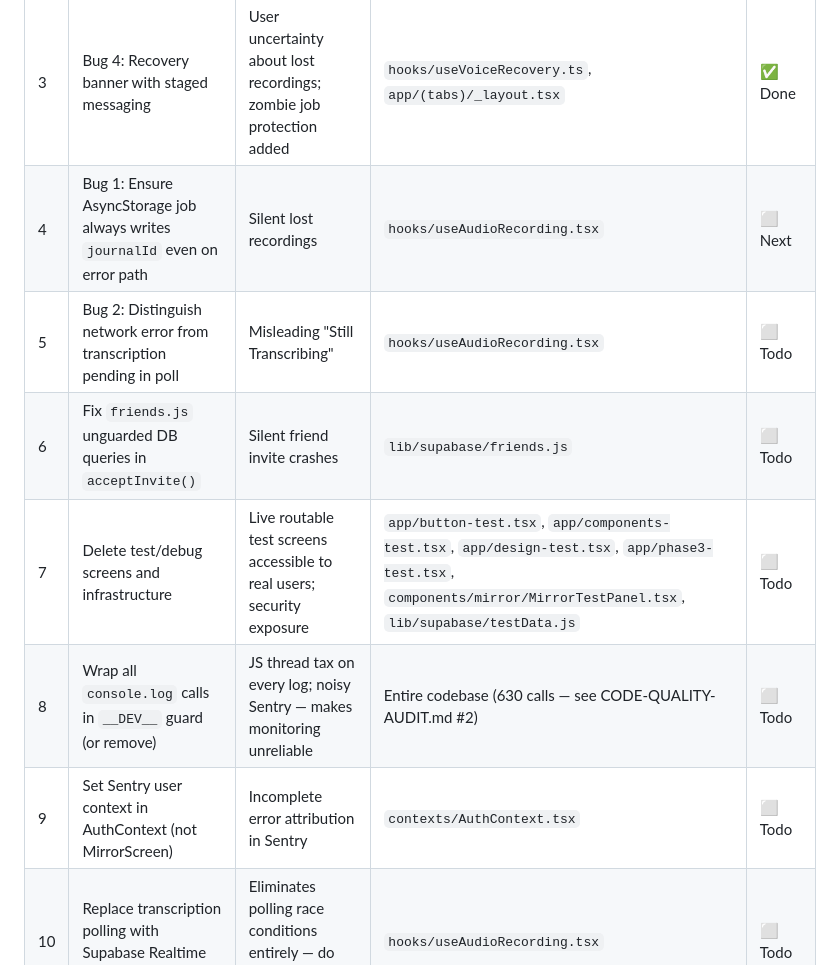
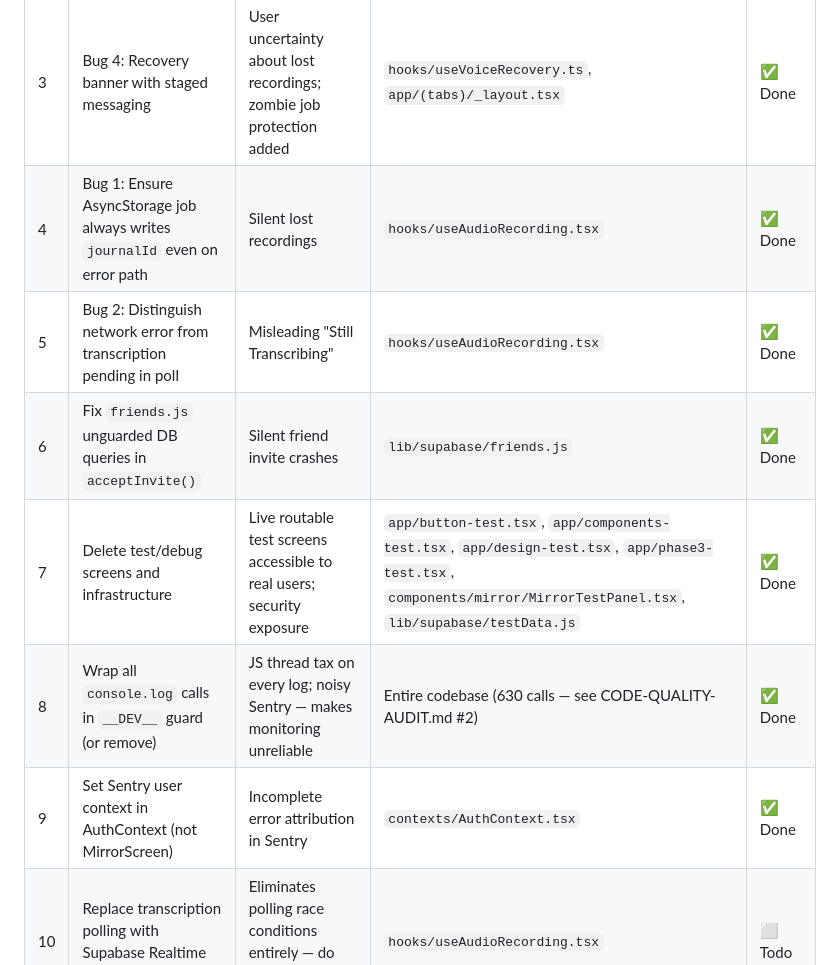
Before and after one commit to rycaddell/starlight, a Markdown page: docs/STABILITY_PROCESS_PLAN.md, the part around the change. Rendered like a GitHub page.

Commit message:
docs: mark Tier 1 items 4-9 complete in stability plan
Co-Authored-By: Claude Sonnet 4.6 <noreply@anthropic.com>

```diff
--- a/docs/STABILITY_PROCESS_PLAN.md
+++ b/docs/STABILITY_PROCESS_PLAN.md
@@ -65,12 +65,12 @@ Implement in this order. Items 1–6 are targeted, localized fixes. Item 10 (Rea
 | 1 | Add error boundaries to root layout + 3 tab screens | White-screen-of-death crashes | `app/_layout.tsx`, tab screens | ✅ Done |
 | 2 | Bug 3: Add 30s timeout to audio upload | Infinite upload spinner on bad connections — highest "works on my phone" risk | `lib/supabase/transcription.js` | ✅ Done |
 | 3 | Bug 4: Recovery banner with staged messaging | User uncertainty about lost recordings; zombie job protection added | `hooks/useVoiceRecovery.ts`, `app/(tabs)/_layout.tsx` | ✅ Done |
-| 4 | Bug 1: Ensure AsyncStorage job always writes `journalId` even on error path | Silent lost recordings | `hooks/useAudioRecording.tsx` | ⬜ Next |
-| 5 | Bug 2: Distinguish network error from transcription pending in poll | Misleading "Still Transcribing" | `hooks/useAudioRecording.tsx` | ⬜ Todo |
-| 6 | Fix `friends.js` unguarded DB queries in `acceptInvite()` | Silent friend invite crashes | `lib/supabase/friends.js` | ⬜ Todo |
-| 7 | Delete test/debug screens and infrastructure | Live routable test screens accessible to real users; security exposure | `app/button-test.tsx`, `app/components-test.tsx`, `app/design-test.tsx`, `app/phase3-test.tsx`, `components/mirror/MirrorTestPanel.tsx`, `lib/supabase/testData.js` | ⬜ Todo |
-| 8 | Wrap all `console.log` calls in `__DEV__` guard (or remove) | JS thread tax on every log; noisy Sentry — makes monitoring unreliable | Entire codebase (630 calls — see CODE-QUALITY-AUDIT.md #2) | ⬜ Todo |
-| 9 | Set Sentry user context in AuthContext (not MirrorScreen) | Incomplete error attribution in Sentry | `contexts/AuthContext.tsx` | ⬜ Todo |
+| 4 | Bug 1: Ensure AsyncStorage job always writes `journalId` even on error path | Silent lost recordings | `hooks/useAudioRecording.tsx` | ✅ Done |
+| 5 | Bug 2: Distinguish network error from transcription pending in poll | Misleading "Still Transcribing" | `hooks/useAudioRecording.tsx` | ✅ Done |
+| 6 | Fix `friends.js` unguarded DB queries in `acceptInvite()` | Silent friend invite crashes | `lib/supabase/friends.js` | ✅ Done |
+| 7 | Delete test/debug screens and infrastructure | Live routable test screens accessible to real users; security exposure | `app/button-test.tsx`, `app/components-test.tsx`, `app/design-test.tsx`, `app/phase3-test.tsx`, `components/mirror/MirrorTestPanel.tsx`, `lib/supabase/testData.js` | ✅ Done |
+| 8 | Wrap all `console.log` calls in `__DEV__` guard (or remove) | JS thread tax on every log; noisy Sentry — makes monitoring unreliable | Entire codebase (630 calls — see CODE-QUALITY-AUDIT.md #2) | ✅ Done |
+| 9 | Set Sentry user context in AuthContext (not MirrorScreen) | Incomplete error attribution in Sentry | `contexts/AuthContext.tsx` | ✅ Done |
 | 10 | Replace transcription polling with Supabase Realtime subscription | Eliminates polling race conditions entirely — do after items 1–9 are stable | `hooks/useAudioRecording.tsx` | ⬜ Todo |
 
 ### Tier 2 — Process Gates (Prevents Future Regressions)
```
